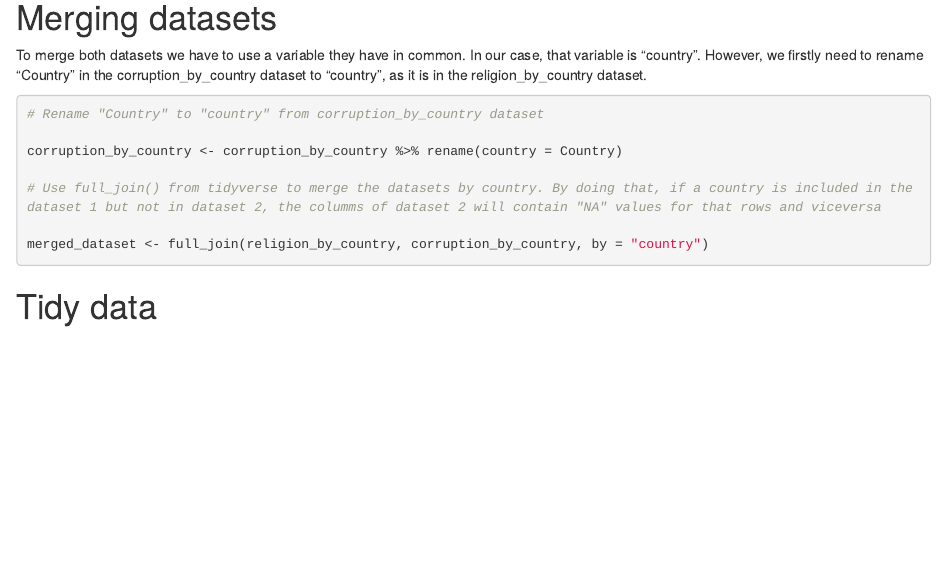
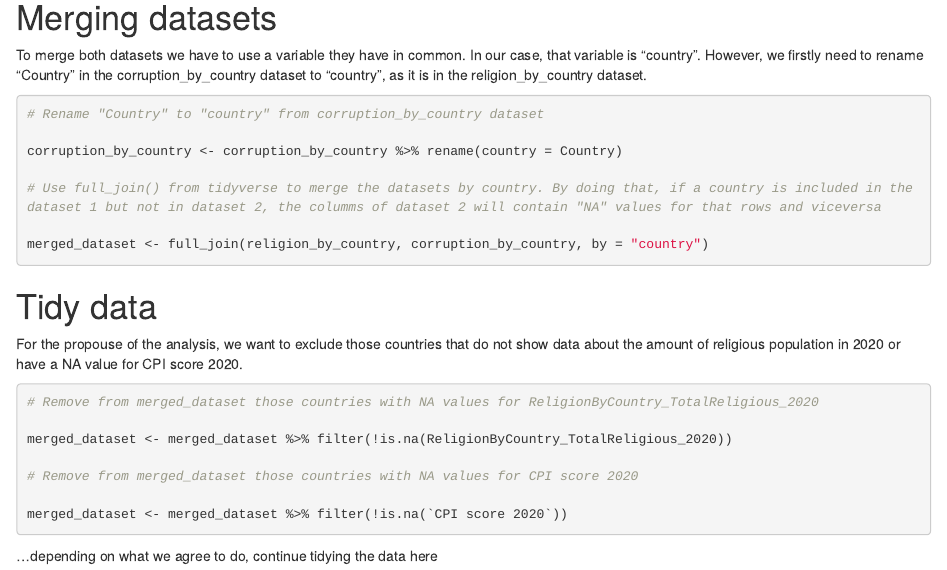
Before and after one commit to Omeostasi/Assignment3_DataScience, an R Markdown document (trying to merge datasets.Rmd): the page in a window 1100 px wide, from 1510 px down. Rendered offline with R 4.5, knitr and Pandoc, with nearby package versions.

````diff
--- a/trying to merge datasets.Rmd
+++ b/trying to merge datasets.Rmd
@@ -57,3 +57,17 @@
 ```
 
 # Tidy data
+
+For the propouse of the analysis, we want to exclude those countries that do not show data about the amount of religious population in 2020 or have a NA value for CPI score 2020.
+
+```{r}
+# Remove from merged_dataset those countries with NA values for ReligionByCountry_TotalReligious_2020
+
+merged_dataset <- merged_dataset %>% filter(!is.na(ReligionByCountry_TotalReligious_2020))
+
+# Remove from merged_dataset those countries with NA values for CPI score 2020
+
+merged_dataset <- merged_dataset %>% filter(!is.na(`CPI score 2020`))
+```
+
+...depending on what we agree to do, continue tidying the data here
````
